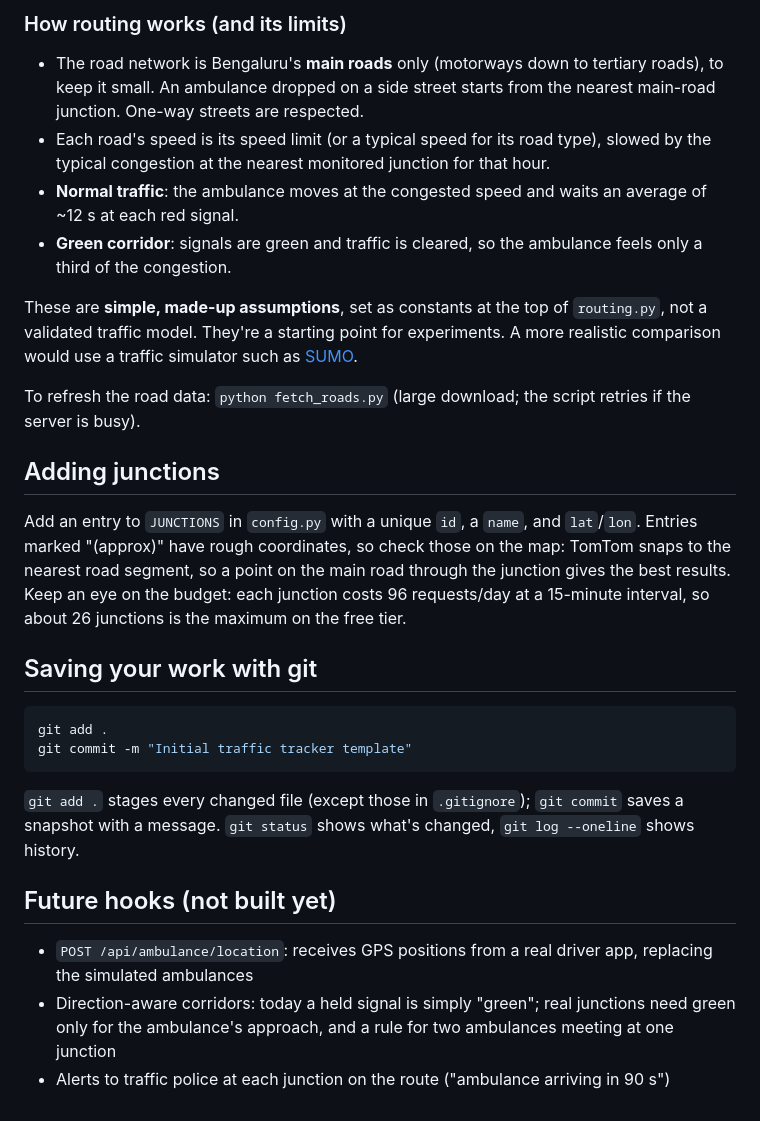
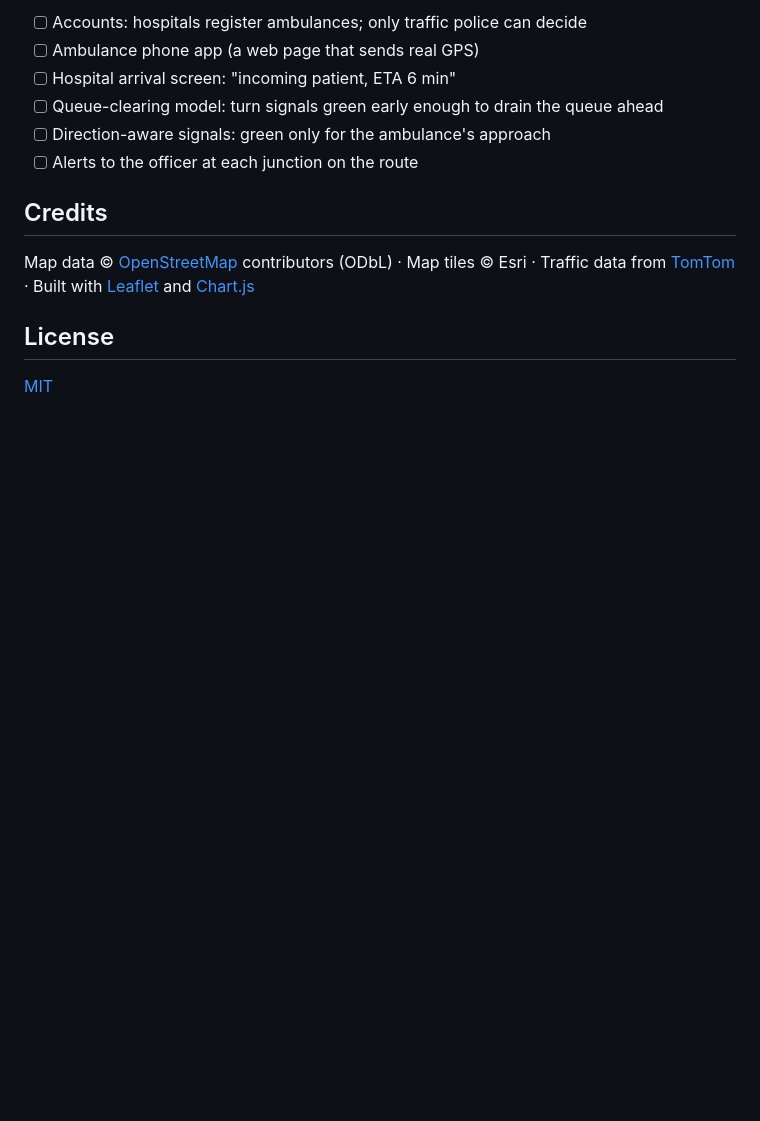
Before and after one commit to Pratyush1427/green-corridor, a Markdown page: README.md, the part around the change printed below. GitHub-like rendering; blank space fills up the shorter version.

````diff
--- a/README.md
+++ b/README.md
@@ -189,44 +115,17 @@ drops two ambulances at 7pm traffic.
 
-### How routing works (and its limits)
+- [ ] Accounts: hospitals register ambulances; only traffic police can decide
+- [ ] Ambulance phone app (a web page that sends real GPS)
+- [ ] Hospital arrival screen: "incoming patient, ETA 6 min"
+- [ ] Queue-clearing model: turn signals green early enough to drain the queue ahead
+- [ ] Direction-aware signals: green only for the ambulance's approach
+- [ ] Alerts to the officer at each junction on the route
 
-- The road network is Bengaluru's **main roads** only (motorways down to tertiary roads), to
-  keep it small. An ambulance dropped on a side street starts from the nearest main-road junction.
-  One-way streets are respected.
-- Each road's speed is its speed limit (or a typical speed for its road type), slowed by the
-  typical congestion at the nearest monitored junction for that hour.
-- **Normal traffic**: the ambulance moves at the congested speed and waits an average of
-  ~12 s at each red signal.
-- **Green corridor**: signals are green and traffic is cleared, so the ambulance feels only
-  a third of the congestion.
+## Credits
 
-These are **simple, made-up assumptions**, set as constants at the top of `routing.py`, not a
-validated traffic model. They're a starting point for experiments. A more realistic
-comparison would use a traffic simulator such as [SUMO](https://eclipse.dev/sumo/).
+Map data © [OpenStreetMap](https://www.openstreetmap.org/copyright) contributors (ODbL) ·
+Map tiles © Esri · Traffic data from [TomTom](https://developer.tomtom.com) ·
+Built with [Leaflet](https://leafletjs.com) and [Chart.js](https://www.chartjs.org)
 
-To refresh the road data: `python fetch_roads.py` (large download; the script retries if the
-server is busy).
+## License
 
-## Adding junctions
-
-Add an entry to `JUNCTIONS` in `config.py` with a unique `id`, a `name`, and `lat`/`lon`.
-Entries marked "(approx)" have rough coordinates, so check those on the map: TomTom snaps to the nearest road
-segment, so a point on the main road through the junction gives the best results.
-Keep an eye on the budget: each junction costs 96 requests/day at a 15-minute interval,
-so about 26 junctions is the maximum on the free tier.
-
-## Saving your work with git
-
-```bash
-git add .
-git commit -m "Initial traffic tracker template"
-```
-`git add .` stages every changed file (except those in `.gitignore`); `git commit` saves a
-snapshot with a message. `git status` shows what's changed, `git log --oneline` shows history.
-
-## Future hooks (not built yet)
-
-- `POST /api/ambulance/location`: receives GPS positions from a real driver app, replacing
-  the simulated ambulances
-- Direction-aware corridors: today a held signal is simply "green"; real junctions need green
-  only for the ambulance's approach, and a rule for two ambulances meeting at one junction
-- Alerts to traffic police at each junction on the route ("ambulance arriving in 90 s")
+[MIT](LICENSE)
````
Also changed, not shown: other parts of README.md (+91 -165 lines), docs/GUIDE.md (added, +232 -0 lines), docs/screenshots/control-room.png (added), docs/screenshots/map.png (added), 15 other files.
